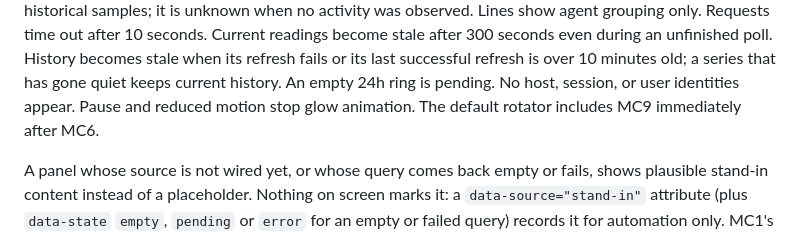
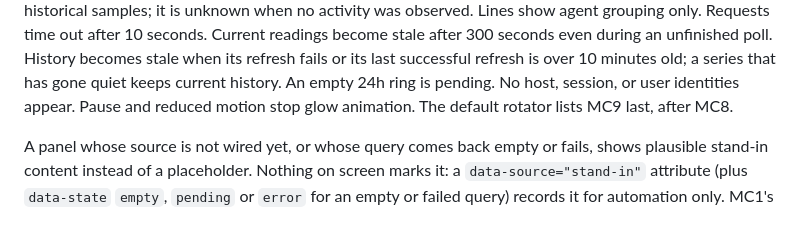
Before and after one commit to dryvist/homelab-wall, a Markdown page: README.md, the part around the change. Drawn GitHub-style.

Commit message:
docs(readme): place MC9 after MC8 in the default rotation
Assisted-by: Claude:claude-opus-5-5
Claude-Session: https://claude.ai/code/session_01EEuWHWDMY7Ja8M3XZripB9

```diff
--- a/README.md
+++ b/README.md
@@ -77,7 +77,7 @@ Requests time out after 10 seconds. Current readings become stale after
 refresh fails or its last successful refresh is over 10 minutes old; a series
 that has gone quiet keeps current history. An empty 24h ring is pending.
 No host, session, or user identities appear. Pause and reduced motion stop
-glow animation. The default rotator includes MC9 immediately after MC6.
+glow animation. The default rotator lists MC9 last, after MC8.
 
 A panel whose source is not wired yet, or whose query comes back empty or
 fails, shows plausible stand-in content instead of a placeholder. Nothing on
```
